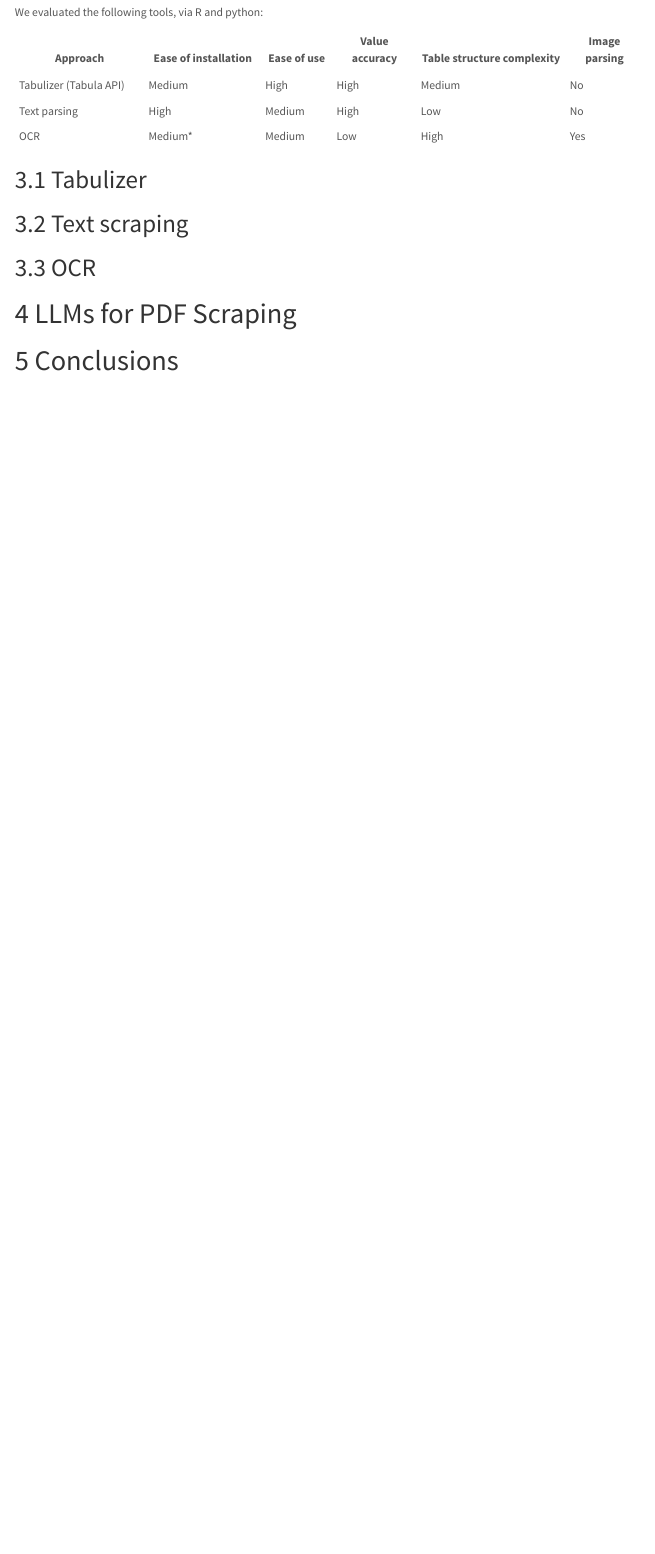
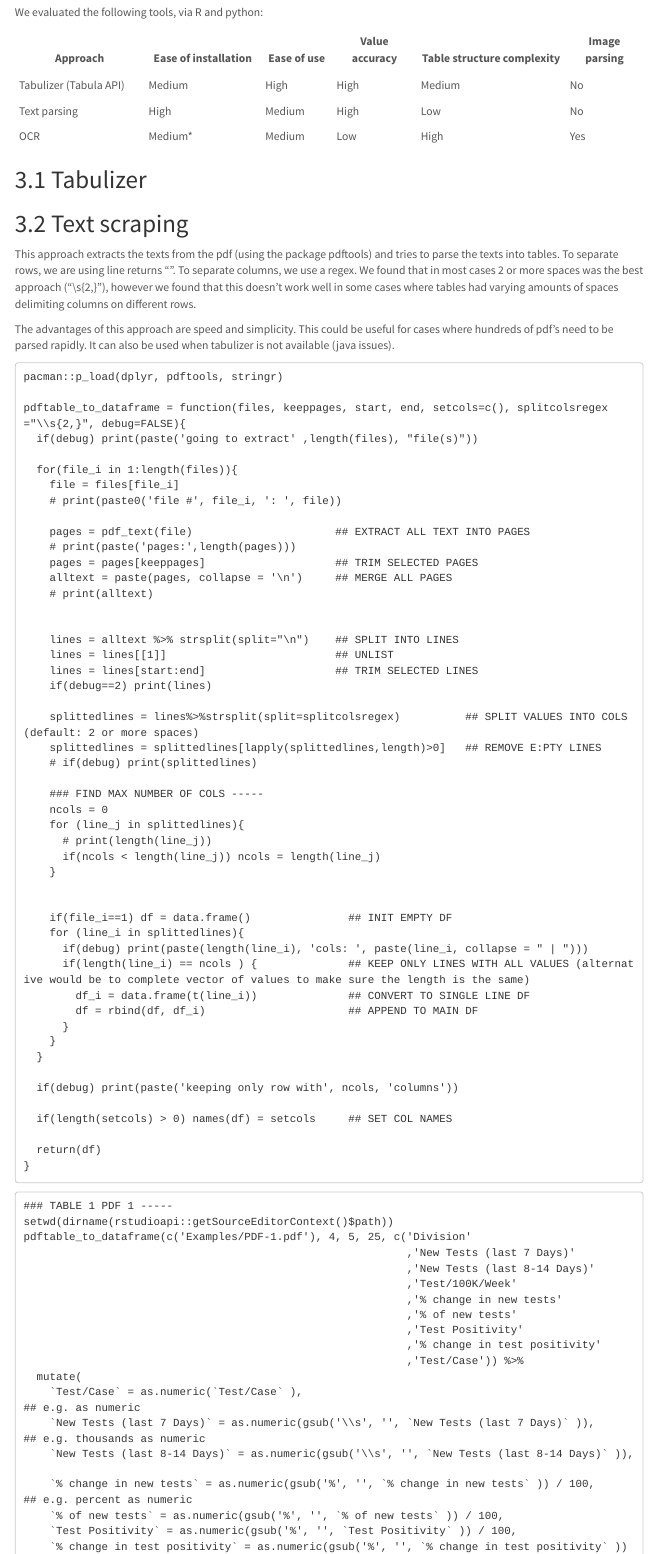
Before and after one commit to mathiasleroy/pdfscraping, an R Markdown document (final_report.Rmd): the page in a window 1100 px wide, from 740 px down. Rendered offline with R 4.5, knitr and Pandoc, with nearby package versions; menus at the side of the page are left out.

Commit message:
text scraping

````diff
--- a/final_report.Rmd
+++ b/final_report.Rmd
@@ -68,3 +68,83 @@ We evaluated the following tools, via R and python:
 
 ## Text scraping
 
+This approach extracts the texts from the pdf (using the package pdftools) and tries to parse the texts into tables. To separate rows, we are using line returns “\n”. To separate columns, we use a regex. We found that in most cases 2 or more spaces was the best approach ("\\s{2,}"), however we found that this doesn’t work well in some cases where tables had varying amounts of spaces delimiting columns on different rows.
+
+The advantages of this approach are speed and simplicity. This could be useful for cases where hundreds of pdf’s need to be parsed rapidly.
+It can also be used when tabulizer is not available (java issues).
+
+
+```
+pacman::p_load(dplyr, pdftools, stringr)
+
+pdftable_to_dataframe = function(files, keeppages, start, end, setcols=c(), splitcolsregex="\\s{2,}", debug=FALSE){
+  if(debug) print(paste('going to extract' ,length(files), "file(s)"))
+
+  for(file_i in 1:length(files)){
+    file = files[file_i]
+    # print(paste0('file #', file_i, ': ', file))
+
+    pages = pdf_text(file)                      ## EXTRACT ALL TEXT INTO PAGES
+    # print(paste('pages:',length(pages)))
+    pages = pages[keeppages]                    ## TRIM SELECTED PAGES
+    alltext = paste(pages, collapse = '\n')     ## MERGE ALL PAGES
+    # print(alltext)
+
+
+    lines = alltext %>% strsplit(split="\n")    ## SPLIT INTO LINES
+    lines = lines[[1]]                          ## UNLIST
+    lines = lines[start:end]                    ## TRIM SELECTED LINES
+    if(debug==2) print(lines)
+
+    splittedlines = lines%>%strsplit(split=splitcolsregex)          ## SPLIT VALUES INTO COLS (default: 2 or more spaces)
+    splittedlines = splittedlines[lapply(splittedlines,length)>0]   ## REMOVE E:PTY LINES
+    # if(debug) print(splittedlines)
+
+    ### FIND MAX NUMBER OF COLS -----
+    ncols = 0
+    for (line_j in splittedlines){
+      # print(length(line_j))
+      if(ncols < length(line_j)) ncols = length(line_j)
+    }
+
+
+    if(file_i==1) df = data.frame()               ## INIT EMPTY DF
+    for (line_i in splittedlines){
+      if(debug) print(paste(length(line_i), 'cols: ', paste(line_i, collapse = " | ")))
+      if(length(line_i) == ncols ) {              ## KEEP ONLY LINES WITH ALL VALUES (alternative would be to complete vector of values to make sure the length is the same)
+        df_i = data.frame(t(line_i))              ## CONVERT TO SINGLE LINE DF
+        df = rbind(df, df_i)                      ## APPEND TO MAIN DF
+      }
+    }
+  }
+
+  if(debug) print(paste('keeping only row with', ncols, 'columns'))
+
+  if(length(setcols) > 0) names(df) = setcols     ## SET COL NAMES
+
+  return(df)
+}
+```
+
+
+```
+### TABLE 1 PDF 1 -----
+setwd(dirname(rstudioapi::getSourceEditorContext()$path))
+pdftable_to_dataframe(c('Examples/PDF-1.pdf'), 4, 5, 25, c('Division'
+                                                           ,'New Tests (last 7 Days)'
+                                                           ,'New Tests (last 8-14 Days)'
+                                                           ,'Test/100K/Week'
+                                                           ,'% change in new tests'
+                                                           ,'% of new tests'
+                                                           ,'Test Positivity'
+                                                           ,'% change in test positivity'
+                                                           ,'Test/Case')) %>%
+  mutate(
+    `Test/Case` = as.numeric(`Test/Case` ),                                                    ## e.g. as numeric
+    `New Tests (last 7 Days)` = as.numeric(gsub('\\s', '', `New Tests (last 7 Days)` )),       ## e.g. thousands as numeric
+    `New Tests (last 8-14 Days)` = as.numeric(gsub('\\s', '', `New Tests (last 8-14 Days)` )),
+
+    `% change in new tests` = as.numeric(gsub('%', '', `% change in new tests` )) / 100,       ## e.g. percent as numeric
+    `% of new tests` = as.numeric(gsub('%', '', `% of new tests` )) / 100,
+    `Test Positivity` = as.numeric(gsub('%', '', `Test Positivity` )) / 100,
+    `% change in test positivity` = as.numeric(gsub('%', '', `% change in test positivity` )) / 100
````
Also changed, not shown: final_report.Rmd (8 more changed lines).
